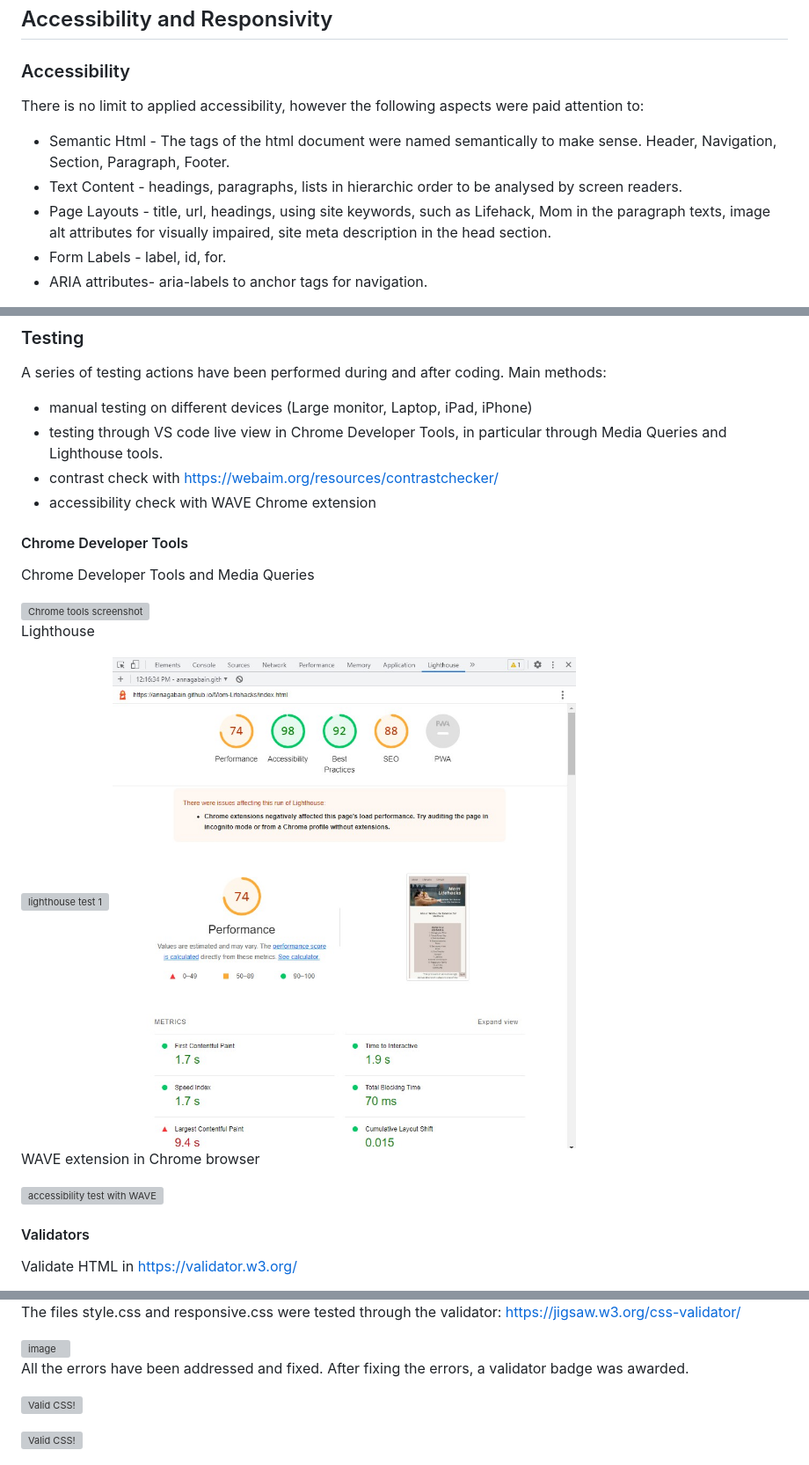
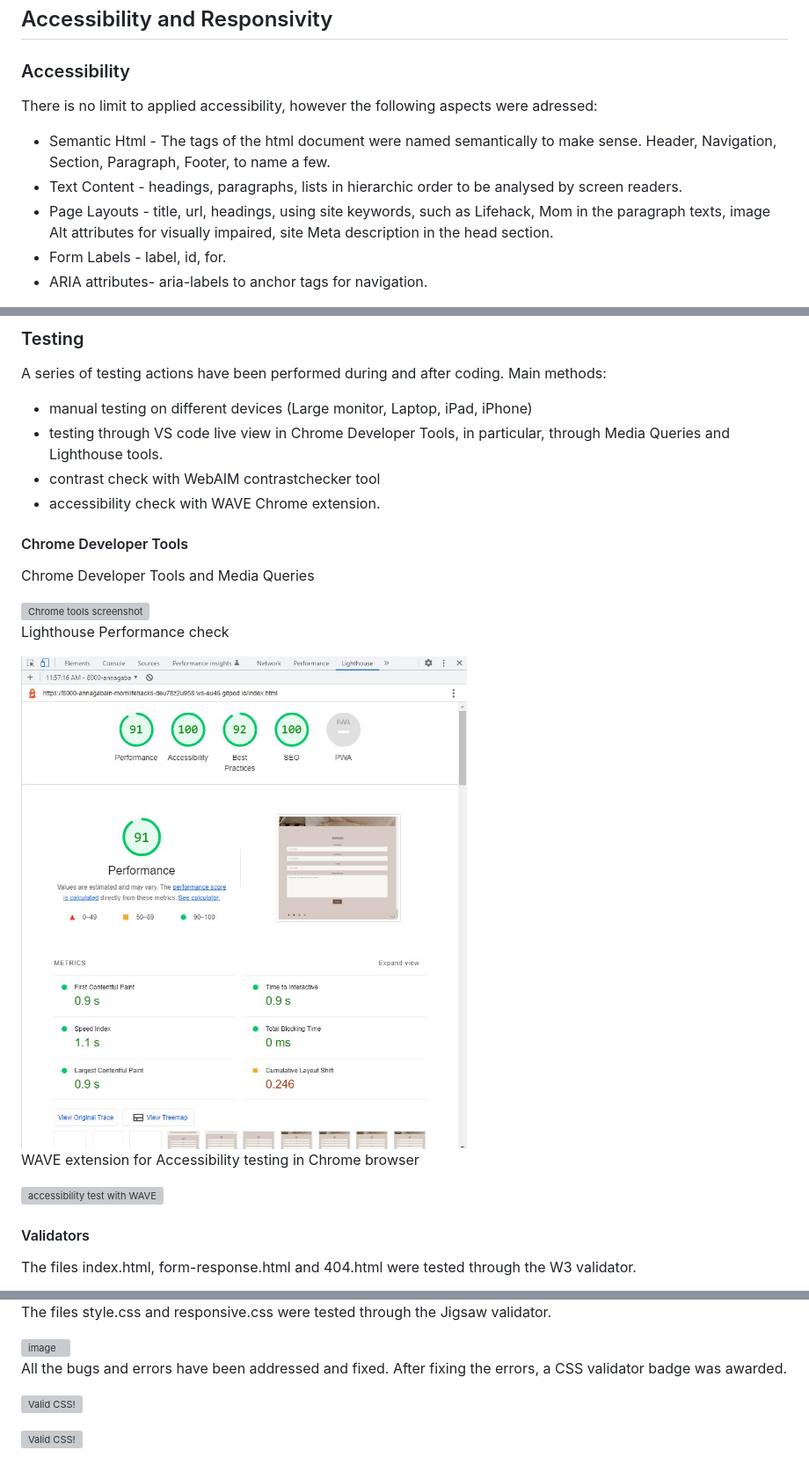
Before and after one commit to annagabain/Mom-Lifehacks, a Markdown page: README.md, 3 parts joined by grey strips. Shown: that part at 88% size. Drawn GitHub-style; pictures changed too: assets/md-images/lighthouse-test-desktop-4.jpg (added); grey boxes are pictures that could not be loaded.

Commit message:
Proof-read Readme 2

```diff
--- a/README.md
+++ b/README.md
@@ -225,10 +225,10 @@ The wireframes have been slightly alterated during the actual project creation.
 
 ### Accessibility
 
-There is no limit to applied accessibility, however the following aspects were paid attention to:
- - Semantic Html - The tags of the html document were named semantically to make sense. Header, Navigation, Section, Paragraph, Footer.
+There is no limit to applied accessibility, however the following aspects were adressed:
+ - Semantic Html - The tags of the html document were named semantically to make sense. Header, Navigation, Section, Paragraph, Footer, to name a few.
  - Text Content - headings, paragraphs, lists in hierarchic order to be analysed by screen readers.
- - Page Layouts - title, url, headings, using site keywords, such as Lifehack, Mom in the paragraph texts, image alt attributes for visually impaired, site meta description in the head section.
+ - Page Layouts - title, url, headings, using site keywords, such as Lifehack, Mom in the paragraph texts, image Alt attributes for visually impaired, site Meta description in the head section.
  - Form Labels - label, id, for.
  - ARIA attributes- aria-labels to anchor tags for navigation.
 
@@ -279,9 +274,9 @@ Website responsivity to different device sizes is achieved with CSS Media querie
 A series of testing actions have been performed during and after coding.
 Main methods:
 - manual testing on different devices (Large monitor, Laptop, iPad, iPhone)
-- testing through VS code live view in Chrome Developer Tools, in particular through Media Queries and Lighthouse tools.
-- contrast check with https://webaim.org/resources/contrastchecker/
-- accessibility check with WAVE Chrome extension
+- testing through VS code live view in Chrome Developer Tools, in particular, through Media Queries and Lighthouse tools.
+- contrast check with WebAIM contrastchecker tool
+- accessibility check with WAVE Chrome extension.
 
 #### Chrome Developer Tools
 
@@ -289,18 +284,16 @@ Main methods:
 
 <img width="719" alt="Chrome tools screenshot" src="assets/md-images/media-queries.jpg">
 
- Lighthouse
+ Lighthouse Performance check
 
-<img width="719" alt="lighthouse test 1" src="assets/md-images/lighthouse-test-desktop-1.jpg">
+<img width="719" alt="lighthouse test 1" src="assets/md-images/lighthouse-test-desktop-4.jpg">
 
-<img width="719" alt="lighthouse test 2" src="assets/md-images/lighthouse-test-mobile-1.jpg">
-
-WAVE extension in Chrome browser
+WAVE extension for Accessibility testing in Chrome browser
 
 <img width="719" alt="accessibility test with WAVE" src="assets/md-images/accessibility-test.jpg">
 
 
 #### Validators
 
-  Validate HTML in https://validator.w3.org/
+The files index.html, form-response.html and 404.html were tested through the W3 validator.
 
@@ -314,11 +303,11 @@ WAVE extension in Chrome browser
 
 
-The files style.css and responsive.css were tested through the validator:  https://jigsaw.w3.org/css-validator/
+The files style.css and responsive.css were tested through the Jigsaw validator.
 
 
 <img width="719" alt="image" src="assets/md-images/css-validator-errors2.jpg">
 
-All the errors have been addressed and fixed. After fixing the errors, a validator badge was awarded.
+All the bugs and errors have been addressed and fixed. After fixing the errors, a CSS validator badge was awarded.
 
 <p>
         <img style="border:0;width:88px;height:31px"
```
Also changed, not shown: other parts of README.md (+9 -13 lines).
